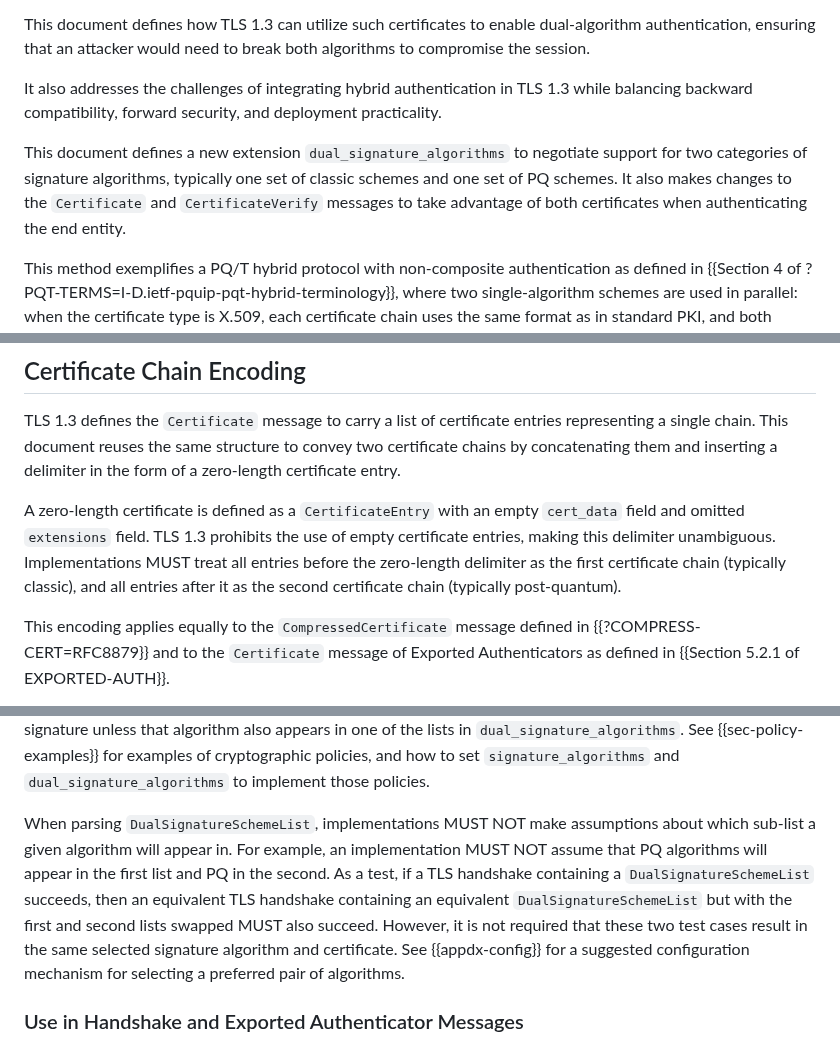
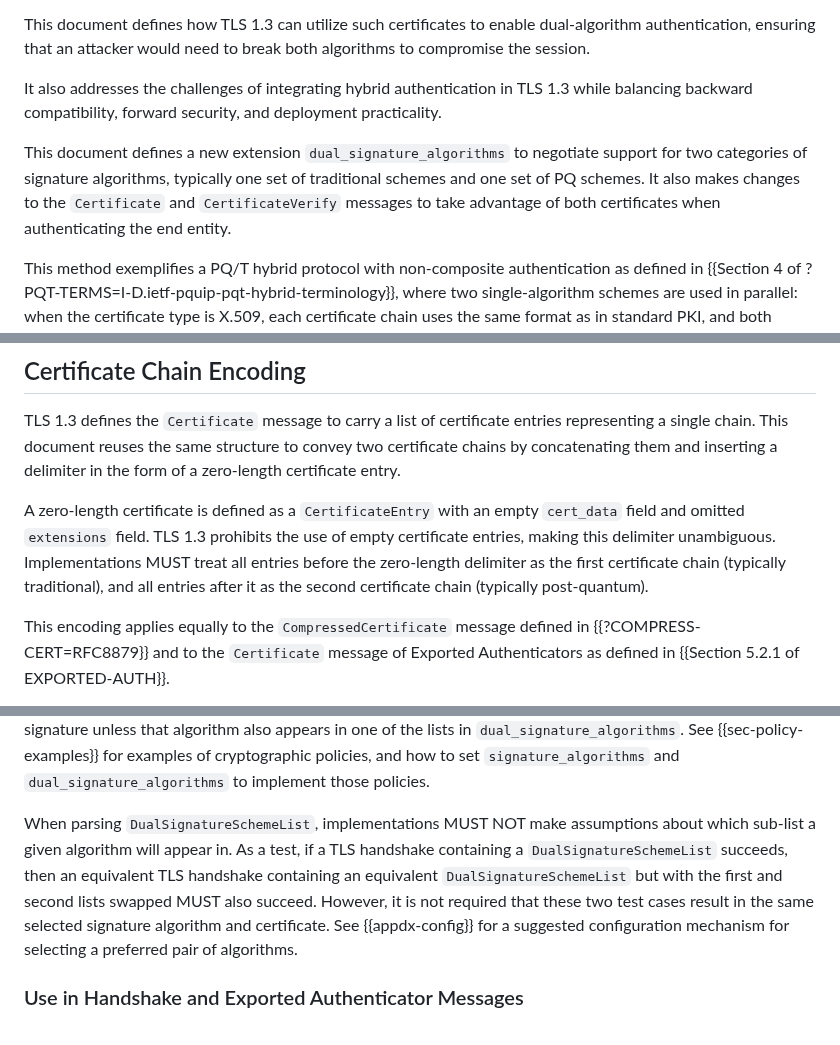
Before and after one commit to hannestschofenig/tls-dual-certs, a Markdown page: draft-yusef-tls-pqt-dual-certs.md, 3 parts joined by grey strips. Drawn GitHub-style.

Commit message:
Replace 'classic' with 'traditional' in document

```diff
--- a/draft-yusef-tls-pqt-dual-certs.md
+++ b/draft-yusef-tls-pqt-dual-certs.md
@@ -74,7 +74,7 @@ This document defines how TLS 1.3 can utilize such certificates to enable dual-a
 
 It also addresses the challenges of integrating hybrid authentication in TLS 1.3 while balancing backward compatibility, forward security, and deployment practicality.
 
-This document defines a new extension `dual_signature_algorithms` to negotiate support for two categories of signature algorithms, typically one set of classic schemes and one set of PQ schemes. It also makes changes to the `Certificate` and `CertificateVerify` messages to take advantage of both certificates when authenticating the end entity.
+This document defines a new extension `dual_signature_algorithms` to negotiate support for two categories of signature algorithms, typically one set of traditional schemes and one set of PQ schemes. It also makes changes to the `Certificate` and `CertificateVerify` messages to take advantage of both certificates when authenticating the end entity.
 
 This method exemplifies a PQ/T hybrid protocol with non-composite authentication as defined in
  {{Section 4 of ?PQT-TERMS=I-D.ietf-pquip-pqt-hybrid-terminology}}, where two single-algorithm schemes are used in parallel: when the certificate type is X.509, each certificate chain uses the same format as in standard PKI, and both chains together provide hybrid assurance without modifying the X.509 certificate structure. While this approach does not produce a single cryptographic hybrid signature, it ensures that both certificates are presented, validated, and cryptographically bound to the TLS handshake transcript. This specification is also compatible with other certificate types defined in the TLS Certificate Types registry defined in {{Section 14 of ?IANA-TLS=RFC8447}} provided that both components of the dual are of the same type. This document assumes X.509 certificates for all explanatory text.
@@ -115,7 +115,7 @@ The `dual_signature_algorithms` extension does not replace `signature_algorithms
 
 TLS 1.3 defines the `Certificate` message to carry a list of certificate entries representing a single chain. This document reuses the same structure to convey two certificate chains by concatenating them and inserting a delimiter in the form of a zero-length certificate entry.
 
-A zero-length certificate is defined as a `CertificateEntry` with an empty `cert_data` field and omitted `extensions` field. TLS 1.3 prohibits the use of empty certificate entries, making this delimiter unambiguous. Implementations MUST treat all entries before the zero-length delimiter as the first certificate chain (typically classic), and all entries after it as the second certificate chain (typically post-quantum).
+A zero-length certificate is defined as a `CertificateEntry` with an empty `cert_data` field and omitted `extensions` field. TLS 1.3 prohibits the use of empty certificate entries, making this delimiter unambiguous. Implementations MUST treat all entries before the zero-length delimiter as the first certificate chain (typically traditional), and all entries after it as the second certificate chain (typically post-quantum).
 
 This encoding applies equally to the `CompressedCertificate` message defined in {{?COMPRESS-CERT=RFC8879}} and to the `Certificate` message of Exported Authenticators as defined in {{Section 5.2.1 of EXPORTED-AUTH}}.
 
@@ -180,7 +180,7 @@ SignatureScheme is a 2-octet value identifying a supported signature algorithm a
 
 The `dual_signature_algorithms` extension MAY contain common elements with `signature_algorithms` if the peer wishes to advertize that it will accept a certain algorithm either standalone or as part of a dual signature. Listing an algorithm in `signature_algorithms` does not imply that it would be acceptable as part of a dual signature unless that algorithm also appears in one of the lists in `dual_signature_algorithms`. See {{sec-policy-examples}} for examples of cryptographic policies, and how to set `signature_algorithms` and `dual_signature_algorithms` to implement those policies.
 
-When parsing `DualSignatureSchemeList`, implementations MUST NOT make assumptions about which sub-list a given algorithm will appear in. For example, an implementation MUST NOT assume that PQ algorithms will appear in the first list and PQ in the second. As a test, if a TLS handshake containing a `DualSignatureSchemeList` succeeds, then an equivalent TLS handshake containing an equivalent `DualSignatureSchemeList` but with the first and second lists swapped MUST also succeed. However, it is not required that these two test cases result in the same selected signature algorithm and certificate. See {{appdx-config}} for a suggested configuration mechanism for selecting a preferred pair of algorithms.
+When parsing `DualSignatureSchemeList`, implementations MUST NOT make assumptions about which sub-list a given algorithm will appear in. As a test, if a TLS handshake containing a `DualSignatureSchemeList` succeeds, then an equivalent TLS handshake containing an equivalent `DualSignatureSchemeList` but with the first and second lists swapped MUST also succeed. However, it is not required that these two test cases result in the same selected signature algorithm and certificate. See {{appdx-config}} for a suggested configuration mechanism for selecting a preferred pair of algorithms.
 
 ### Use in Handshake and Exported Authenticator Messages
 
```
Also changed, not shown: other parts of draft-yusef-tls-pqt-dual-certs.md (+3 -3 lines).
